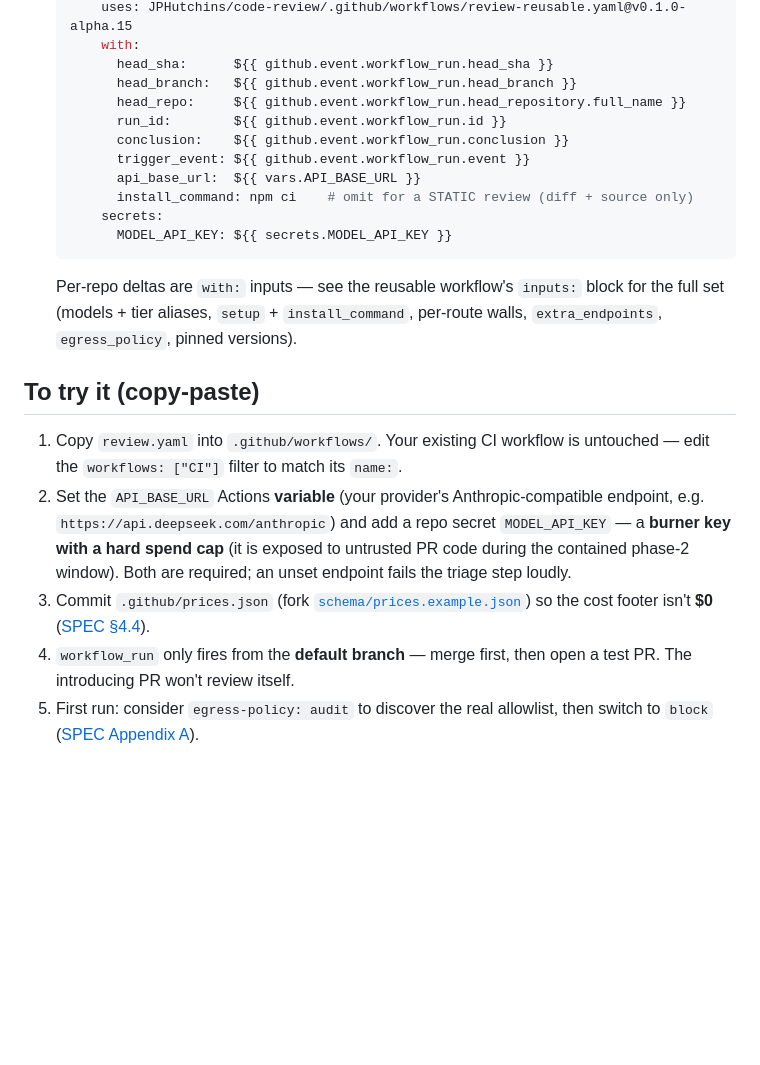
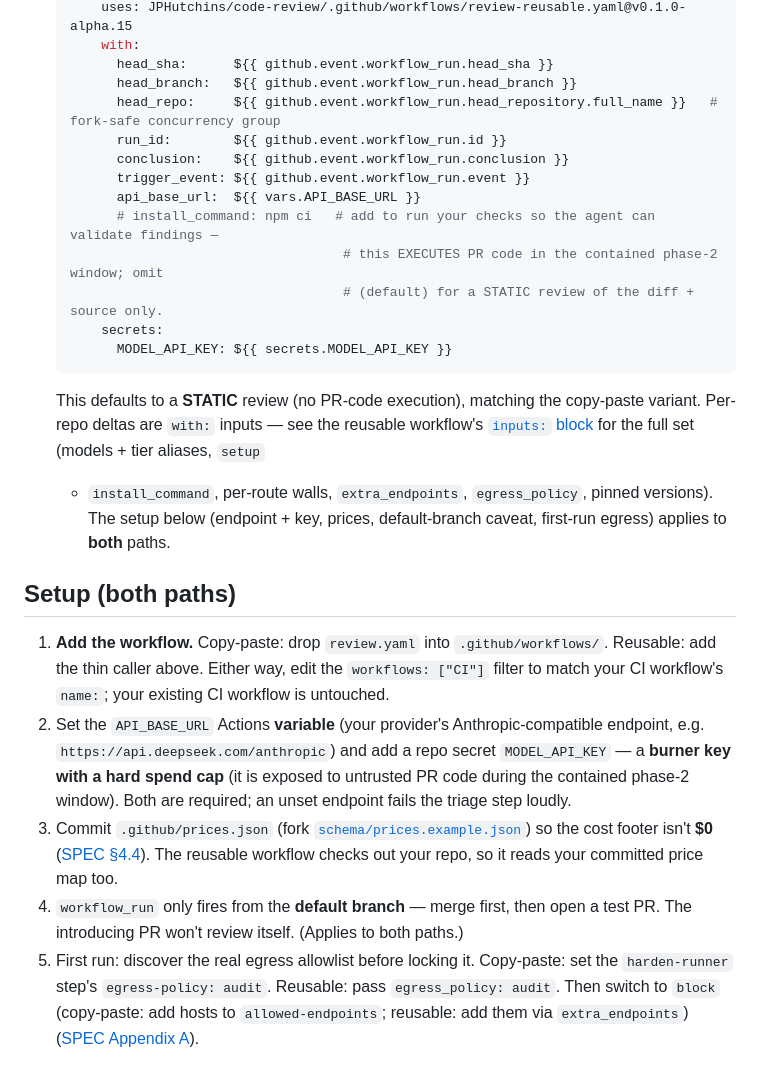
Before and after one commit to JPHutchins/code-review, a Markdown page: examples/workflows/README.md, the part around the change. GitHub-like rendering; blank space fills up the shorter version.

Commit message:
docs: make reusable-workflow example STATIC-by-default; hoist common setup
Address the dogfood review of this PR:
- reusable example defaulted to install_command: npm ci (executes PR code);
  comment it out so the example defaults to STATIC, matching the copy-paste
  variant, with a security note on enabling check-running.
- retitle "To try it (copy-paste)" -> "Setup (both paths)" and generalize
  each step (endpoint+key, prices, default-branch caveat, first-run egress)
  to cover both the copy-paste and reusable paths, since they were hidden
  under the copy-paste heading.
- note head_repo's fork-safe-concurrency purpose in the example.

Co-Authored-By: claude-opus-4-8 <noreply@anthropic.com>
Claude-Session: https://claude.ai/code/session_01Qgqy11vvMbUtCmrBML85sD

````diff
--- a/examples/workflows/README.md
+++ b/examples/workflows/README.md
@@ -46,33 +46,41 @@ gets the fast "mechanic" that proposes minimal fixes from the failing-job logs.
       with:
         head_sha:      ${{ github.event.workflow_run.head_sha }}
         head_branch:   ${{ github.event.workflow_run.head_branch }}
-        head_repo:     ${{ github.event.workflow_run.head_repository.full_name }}
+        head_repo:     ${{ github.event.workflow_run.head_repository.full_name }}   # fork-safe concurrency group
         run_id:        ${{ github.event.workflow_run.id }}
         conclusion:    ${{ github.event.workflow_run.conclusion }}
         trigger_event: ${{ github.event.workflow_run.event }}
         api_base_url:  ${{ vars.API_BASE_URL }}
-        install_command: npm ci    # omit for a STATIC review (diff + source only)
+        # install_command: npm ci   # add to run your checks so the agent can validate findings —
+                                     # this EXECUTES PR code in the contained phase-2 window; omit
+                                     # (default) for a STATIC review of the diff + source only.
       secrets:
         MODEL_API_KEY: ${{ secrets.MODEL_API_KEY }}
   ```
 
-  Per-repo deltas are `with:` inputs — see the reusable workflow's `inputs:` block for the full set
-  (models + tier aliases, `setup` + `install_command`, per-route walls, `extra_endpoints`,
-  `egress_policy`, pinned versions).
+  This defaults to a **STATIC** review (no PR-code execution), matching the copy-paste variant. Per-repo
+  deltas are `with:` inputs — see the reusable workflow's [`inputs:`
+  block](../../.github/workflows/review-reusable.yaml) for the full set (models + tier aliases, `setup`
+  + `install_command`, per-route walls, `extra_endpoints`, `egress_policy`, pinned versions). The setup
+  below (endpoint + key, prices, default-branch caveat, first-run egress) applies to **both** paths.
 
-## To try it (copy-paste)
+## Setup (both paths)
 
-1. Copy `review.yaml` into `.github/workflows/`. Your existing CI workflow is untouched — edit the
-   `workflows: ["CI"]` filter to match its `name:`.
+1. **Add the workflow.** Copy-paste: drop `review.yaml` into `.github/workflows/`. Reusable: add the
+   thin caller above. Either way, edit the `workflows: ["CI"]` filter to match your CI workflow's
+   `name:`; your existing CI workflow is untouched.
 2. Set the `API_BASE_URL` Actions **variable** (your provider's Anthropic-compatible endpoint,
    e.g. `https://api.deepseek.com/anthropic`) and add a repo secret `MODEL_API_KEY` — a **burner
    key with a hard spend cap** (it is exposed to untrusted PR code during the contained phase-2
    window). Both are required; an unset endpoint fails the triage step loudly.
 3. Commit `.github/prices.json` (fork [`schema/prices.example.json`](../../schema/prices.example.json))
-   so the cost footer isn't **$0** ([SPEC §4.4](../../SPEC.md#44-required-controls-conformance)).
+   so the cost footer isn't **$0** ([SPEC §4.4](../../SPEC.md#44-required-controls-conformance)). The
+   reusable workflow checks out your repo, so it reads your committed price map too.
 4. `workflow_run` only fires from the **default branch** — merge first, then open a test PR. The
-   introducing PR won't review itself.
-5. First run: consider `egress-policy: audit` to discover the real allowlist, then switch to `block`
+   introducing PR won't review itself. (Applies to both paths.)
+5. First run: discover the real egress allowlist before locking it. Copy-paste: set the
+   `harden-runner` step's `egress-policy: audit`. Reusable: pass `egress_policy: audit`. Then switch
+   to `block` (copy-paste: add hosts to `allowed-endpoints`; reusable: add them via `extra_endpoints`)
    ([SPEC Appendix A](../../SPEC.md#appendix-a--reference-realization-github-actions-non-normative)).
 
 Model configuration is committed step `env` on the two claude-invoking steps — models, efforts, the
````
